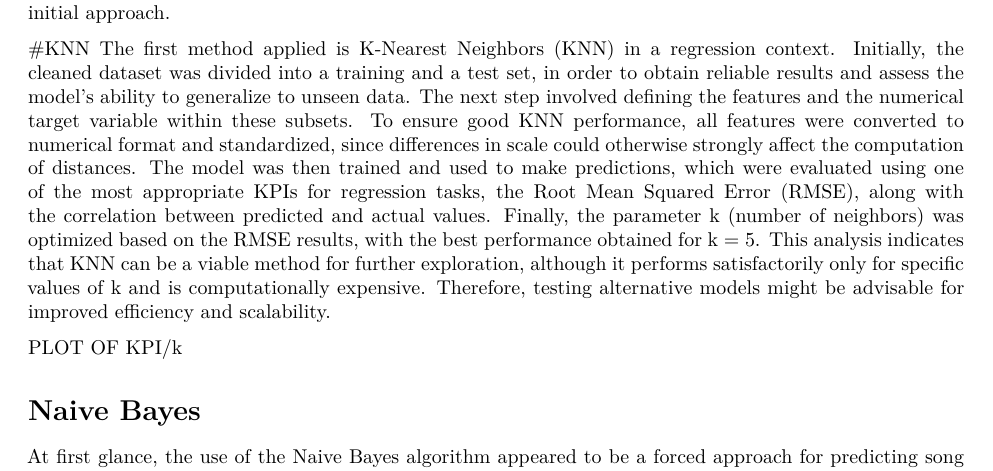
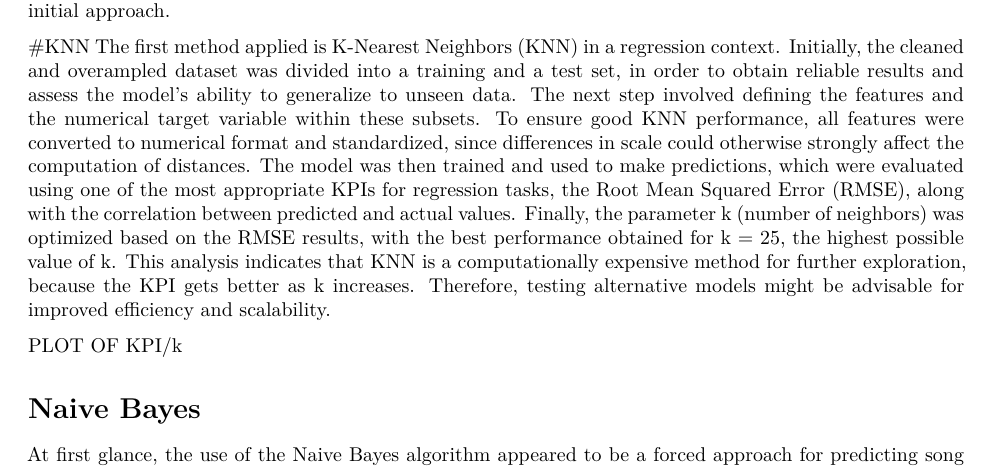
Before and after one commit to benet1one/Mineria, an R Markdown document (main_rmd.Rmd): part of page 11 of 11, cut so that both start at the same text. Rendered offline with R 4.5, knitr and Pandoc, then LaTeX, with nearby package versions; common packages that the code uses without loading them are loaded.

Commit message:
main update

```diff
--- a/main_rmd.Rmd
+++ b/main_rmd.Rmd
@@ -346,10 +346,10 @@ In this step the aim is to find some algorithms for the regression task, conside
 
 #KNN
 The first method applied is K-Nearest Neighbors (KNN) in a regression context.
-Initially, the cleaned dataset was divided into a training and a test set, in order to obtain reliable results and assess the model’s ability to generalize to unseen data. The next step involved defining the features and the numerical target variable within these subsets.
+Initially, the cleaned and overampled dataset was divided into a training and a test set, in order to obtain reliable results and assess the model’s ability to generalize to unseen data. The next step involved defining the features and the numerical target variable within these subsets.
 To ensure good KNN performance, all features were converted to numerical format and standardized, since differences in scale could otherwise strongly affect the computation of distances. The model was then trained and used to make predictions, which were evaluated using one of the most appropriate KPIs for regression tasks, the Root Mean Squared Error (RMSE), along with the correlation between predicted and actual values.
-Finally, the parameter k (number of neighbors) was optimized based on the RMSE results, with the best performance obtained for k = 5.
-This analysis indicates that KNN can be a viable method for further exploration, although it performs satisfactorily only for specific values of k and is computationally expensive. Therefore, testing alternative models might be advisable for improved efficiency and scalability.
+Finally, the parameter k (number of neighbors) was optimized based on the RMSE results, with the best performance obtained for k = 25, the highest possible value of k.
+This analysis indicates that KNN is a computationally expensive method for further exploration, because the KPI gets better as k increases. Therefore, testing alternative models might be advisable for improved efficiency and scalability.
 
 PLOT OF KPI/k
 
```
